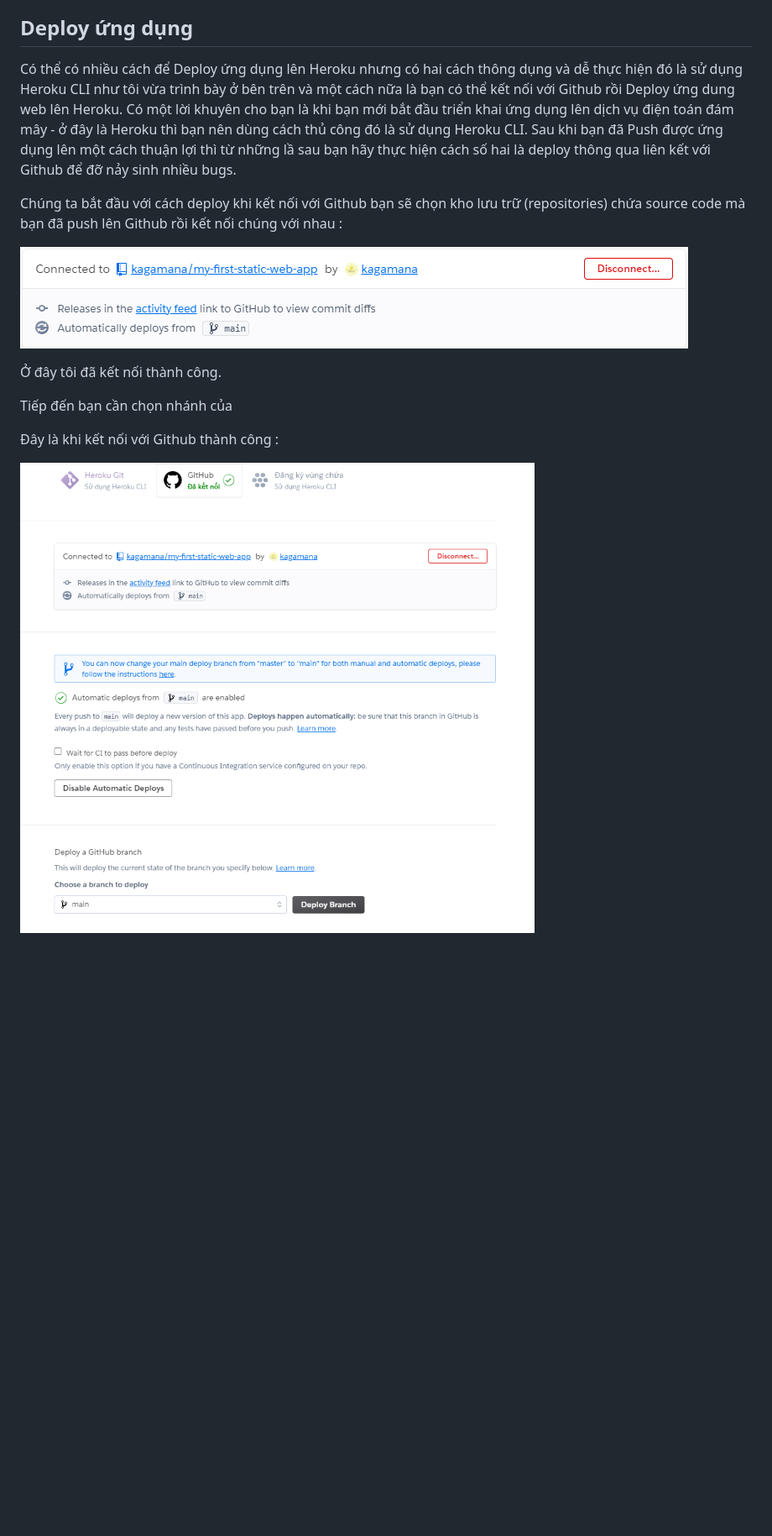
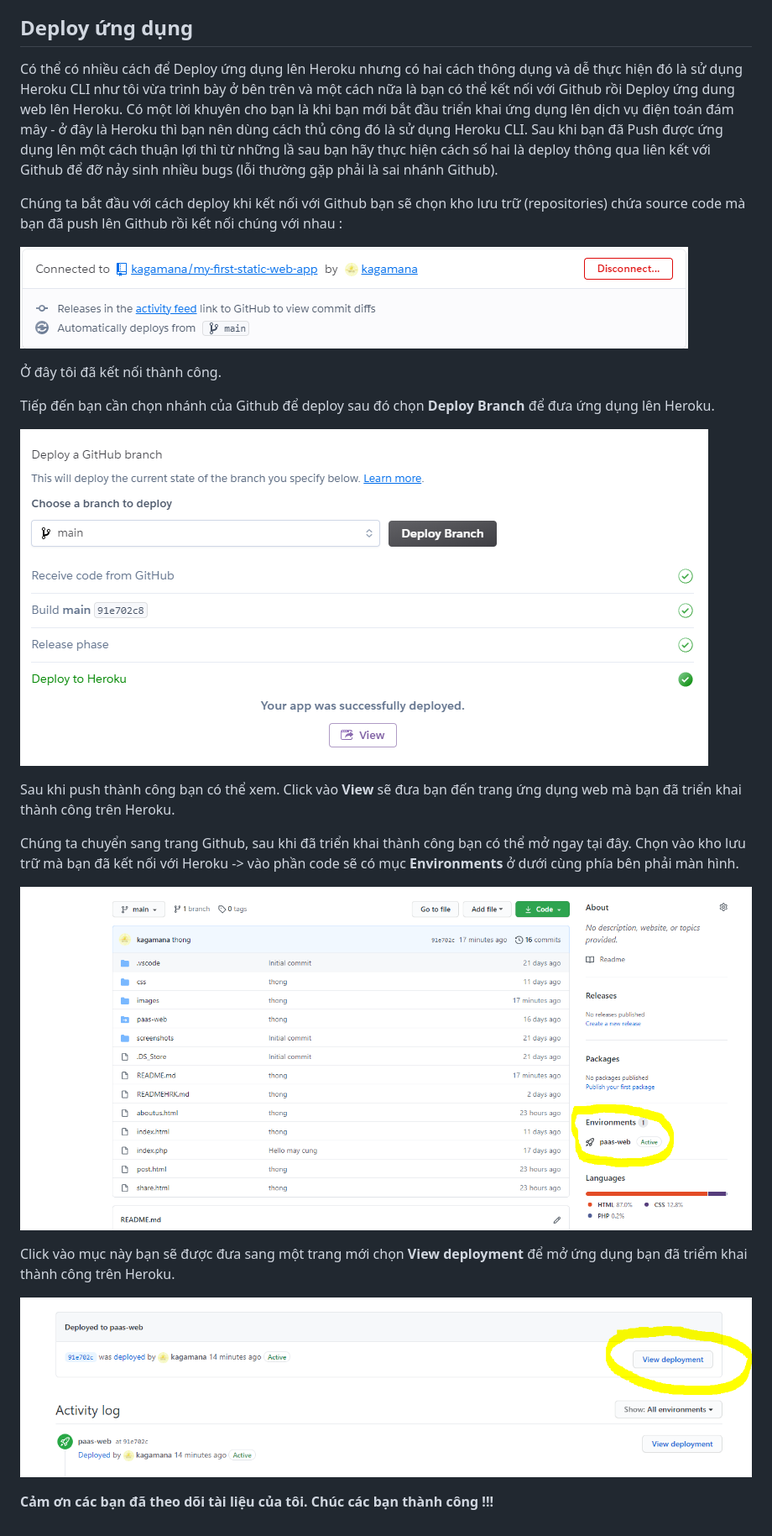
Before and after one commit to kagamana/my-first-static-web-app, a Markdown page: README.md, the part around the change. Shown: that part at 84% size. Drawn GitHub-style; pictures changed too: images/i10.PNG (added), images/i8.PNG (added), images/i9.PNG (added); blank space fills up the shorter version.

Commit message:
thong

```diff
--- a/README.md
+++ b/README.md
@@ -72,7 +72,7 @@ Giải thích câu lệnh này, -m được sử dụng để tạo message cho
 
 ## Deploy ứng dụng
 
-Có thể có nhiều cách để Deploy ứng dụng lên Heroku nhưng có hai cách thông dụng và dễ thực hiện đó là sử dụng Heroku CLI như tôi vừa trình bày ở bên trên và một cách nữa là bạn có thể kết nối với Github rồi Deploy ứng dung web lên Heroku. Có một lời khuyên cho bạn là khi bạn mới bắt đầu triển khai ứng dụng lên dịch vụ điện toán đám mây - ở đây là Heroku thì bạn nên dùng cách thủ công đó là sử dụng Heroku CLI. Sau khi bạn đã Push được ứng dụng lên một cách thuận lợi thì từ những lầ sau bạn hãy thực hiện cách số hai là deploy thông qua liên kết với Github để đỡ nảy sinh nhiều bugs.
+Có thể có nhiều cách để Deploy ứng dụng lên Heroku nhưng có hai cách thông dụng và dễ thực hiện đó là sử dụng Heroku CLI như tôi vừa trình bày ở bên trên và một cách nữa là bạn có thể kết nối với Github rồi Deploy ứng dung web lên Heroku. Có một lời khuyên cho bạn là khi bạn mới bắt đầu triển khai ứng dụng lên dịch vụ điện toán đám mây - ở đây là Heroku thì bạn nên dùng cách thủ công đó là sử dụng Heroku CLI. Sau khi bạn đã Push được ứng dụng lên một cách thuận lợi thì từ những lầ sau bạn hãy thực hiện cách số hai là deploy thông qua liên kết với Github để đỡ nảy sinh nhiều bugs (lỗi thường gặp phải là sai nhánh Github).
 
 Chúng ta bắt đầu với cách deploy khi kết nối với Github bạn sẽ chọn kho lưu trữ (repositories) chứa source code mà bạn đã push lên Github rồi kết nối chúng với nhau :
 
@@ -80,9 +80,21 @@ Chúng ta bắt đầu với cách deploy khi kết nối với Github bạn s
 
  Ở đây tôi đã kết nối thành công.
 
-Tiếp đến bạn cần chọn nhánh của
+Tiếp đến bạn cần chọn nhánh của Github để deploy sau đó chọn **Deploy Branch** để đưa ứng dụng lên Heroku.
+
+![hình ảnh](./images/i8.PNG)
+
+Sau khi push thành công bạn có thể xem. Click vào **View** sẽ đưa bạn đến trang ứng dụng web mà bạn đã triển khai thành công trên Heroku.
+
+Chúng ta chuyển sang trang Github, sau khi đã triển khai thành công bạn có thể mở ngay tại đây. Chọn vào kho lưu trữ mà bạn đã kết nối với Heroku -> vào phần code sẽ có mục **Environments** ở dưới cùng phía bên phải màn hình.
+
+![hình ảnh](./images/i9.PNG)
+
+Click vào mục này bạn sẽ được đưa sang một trang mới chọn **View deployment** để mở ứng dụng bạn đã triểm khai thành công trên Heroku.
+
+![hình ảnh](./images/i10.PNG)
 
 
-Đây là khi kết nối với Github thành công :
 
-![hình ảnh](./images/kngithub.PNG)
+
+**Cảm ơn các bạn đã theo dõi tài liệu của tôi. Chúc các bạn thành công !!!**
```
Also changed, not shown: images/i7.PNG (added).
